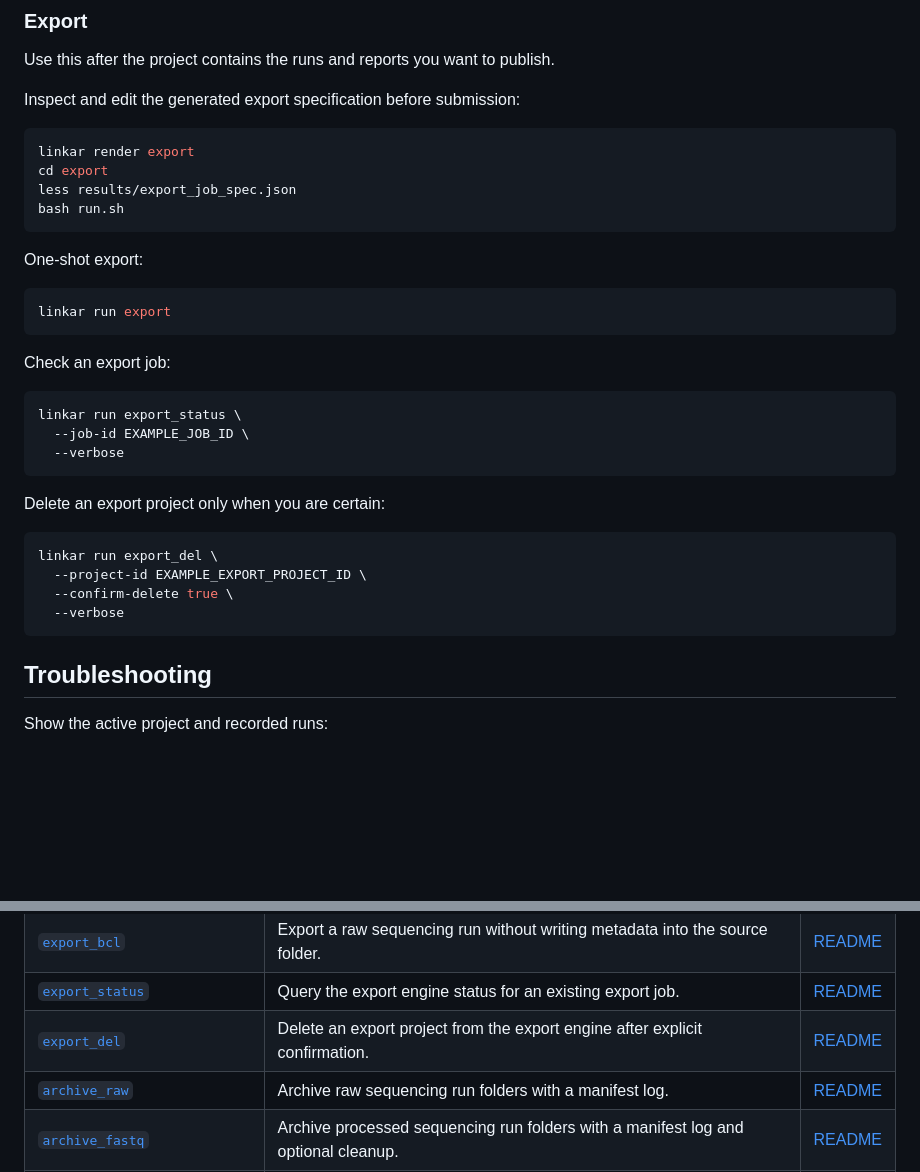
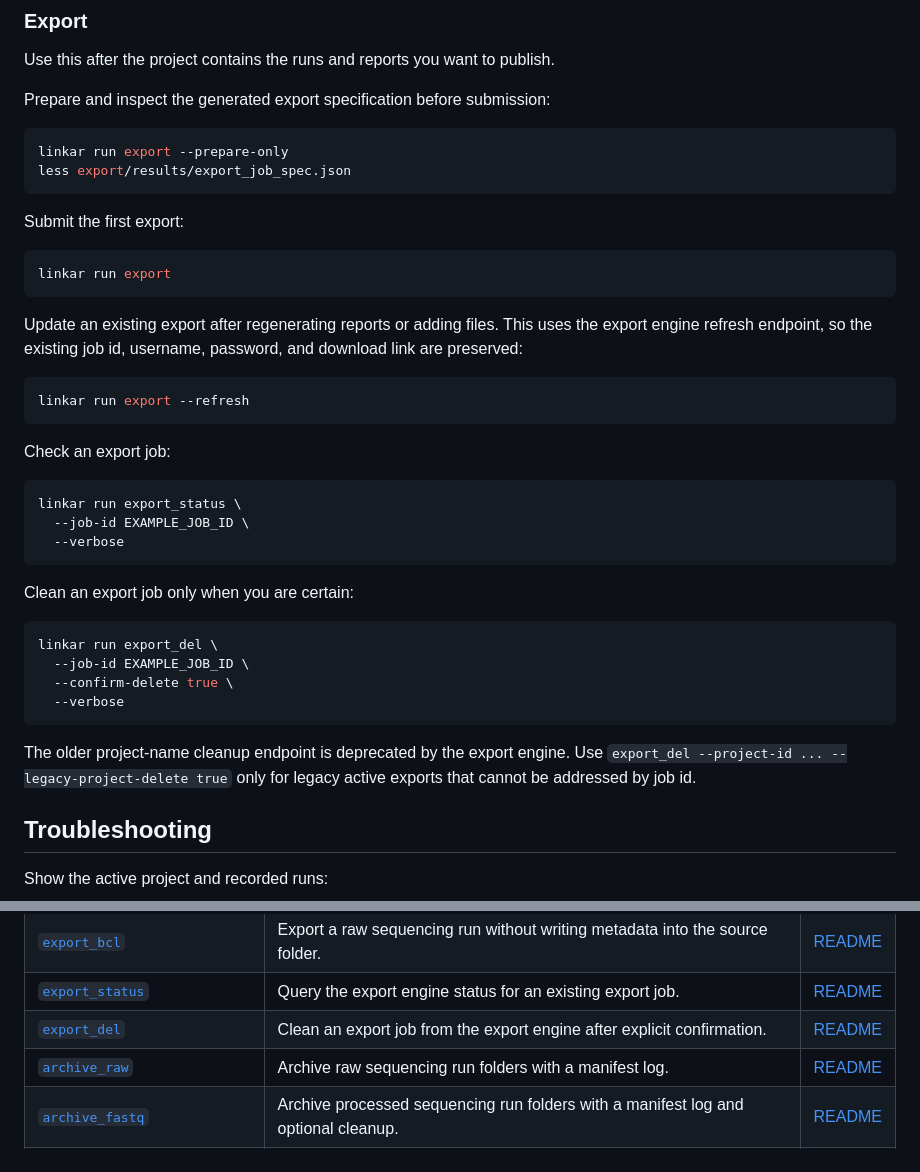
Before and after one commit to IZKF-Genomics/izkf_pack, a Markdown page: README.md, 2 parts joined by grey strips. GitHub-like rendering; blank space fills up the shorter version.

Commit message:
document export refresh workflow

````diff
--- a/README.md
+++ b/README.md
@@ -315,19 +315,25 @@ LLM response for review.
 
 Use this after the project contains the runs and reports you want to publish.
 
-Inspect and edit the generated export specification before submission:
+Prepare and inspect the generated export specification before submission:
 
 ```bash
-linkar render export
-cd export
-less results/export_job_spec.json
-bash run.sh
+linkar run export --prepare-only
+less export/results/export_job_spec.json
 ```
 
-One-shot export:
+Submit the first export:
 
 ```bash
 linkar run export
+```
+
+Update an existing export after regenerating reports or adding files. This uses
+the export engine refresh endpoint, so the existing job id, username, password,
+and download link are preserved:
+
+```bash
+linkar run export --refresh
 ```
 
 Check an export job:
@@ -338,14 +344,18 @@ linkar run export_status \
   --verbose
 ```
 
-Delete an export project only when you are certain:
+Clean an export job only when you are certain:
 
 ```bash
 linkar run export_del \
-  --project-id EXAMPLE_EXPORT_PROJECT_ID \
+  --job-id EXAMPLE_JOB_ID \
   --confirm-delete true \
   --verbose
 ```
+
+The older project-name cleanup endpoint is deprecated by the export engine. Use
+`export_del --project-id ... --legacy-project-delete true` only for legacy active
+exports that cannot be addressed by job id.
 
 ## Troubleshooting
 
@@ -396,7 +406,7 @@ If a required parameter cannot be resolved automatically, pass it explicitly wit
 | [`export_demux`](templates/export_demux/linkar_template.yaml) | Export an ad hoc demultiplexing run outside a full Linkar project. | [README](templates/export_demux/README.md) |
 | [`export_bcl`](templates/export_bcl/linkar_template.yaml) | Export a raw sequencing run without writing metadata into the source folder. | [README](templates/export_bcl/README.md) |
 | [`export_status`](templates/export_status/linkar_template.yaml) | Query the export engine status for an existing export job. | [README](templates/export_status/README.md) |
-| [`export_del`](templates/export_del/linkar_template.yaml) | Delete an export project from the export engine after explicit confirmation. | [README](templates/export_del/README.md) |
+| [`export_del`](templates/export_del/linkar_template.yaml) | Clean an export job from the export engine after explicit confirmation. | [README](templates/export_del/README.md) |
 | [`archive_raw`](templates/archive_raw/linkar_template.yaml) | Archive raw sequencing run folders with a manifest log. | [README](templates/archive_raw/README.md) |
 | [`archive_fastq`](templates/archive_fastq/linkar_template.yaml) | Archive processed sequencing run folders with a manifest log and optional cleanup. | [README](templates/archive_fastq/README.md) |
 | [`archive_projects`](templates/archive_projects/linkar_template.yaml) | Archive project folders with a manifest log and optional cleanup. | [README](templates/archive_projects/README.md) |
````
